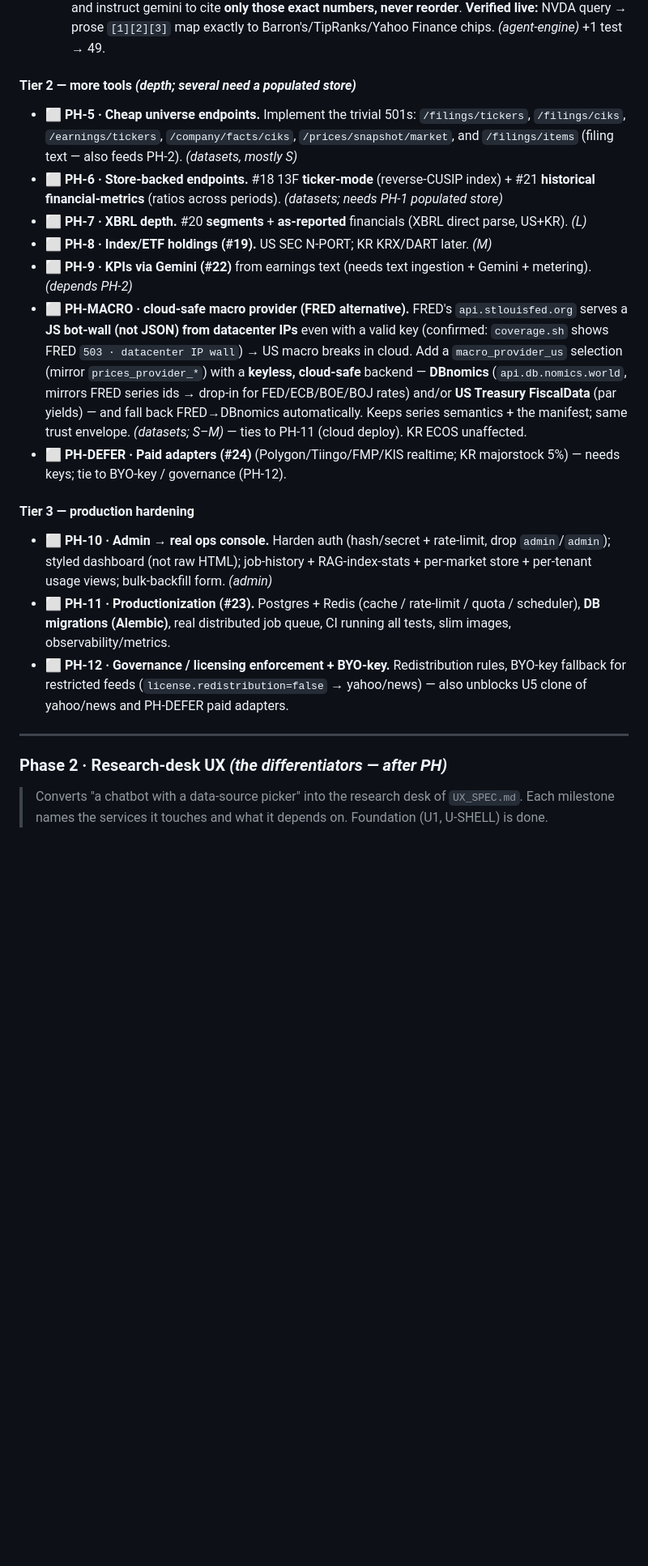
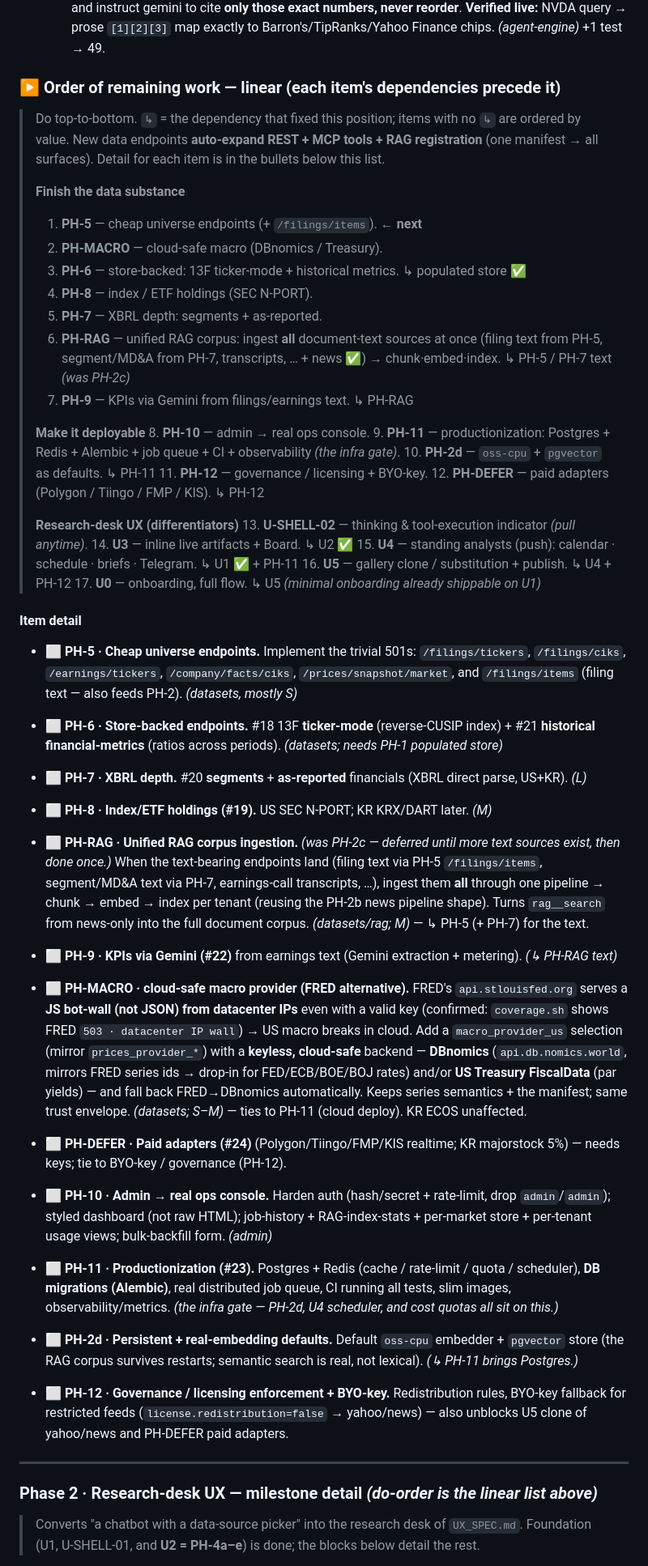
Before and after one commit to JinJis/value-graph, a Markdown page: platform/docs/ROADMAP.md, the part around one of its changes. Shown at 81% size. Drawn GitHub-style; blank space fills up the shorter version.

```diff
--- a/platform/docs/ROADMAP.md
+++ b/platform/docs/ROADMAP.md
@@ -199,7 +197,38 @@ Within a phase, follow the tier/dependency order given. The foundation milestone
     **only those exact numbers, never reorder**. **Verified live:** NVDA query → prose `[1][2][3]` map
     exactly to Barron's/TipRanks/Yahoo Finance chips. *(agent-engine)* +1 test → 49.
 
-#### Tier 2 — more tools *(depth; several need a populated store)*
+### ▶ Order of remaining work — linear (each item's dependencies precede it)
+
+> Do top-to-bottom. `↳` = the dependency that fixed this position; items with no `↳` are ordered by value.
+> New data endpoints **auto-expand REST + MCP tools + RAG registration** (one manifest → all surfaces).
+> Detail for each item is in the bullets below this list.
+>
+> **Finish the data substance**
+> 1. **PH-5** — cheap universe endpoints (+ `/filings/items`).  ← **next**
+> 2. **PH-MACRO** — cloud-safe macro (DBnomics / Treasury).
+> 3. **PH-6** — store-backed: 13F ticker-mode + historical metrics.  ↳ populated store ✅
+> 4. **PH-8** — index / ETF holdings (SEC N-PORT).
+> 5. **PH-7** — XBRL depth: segments + as-reported.
+> 6. **PH-RAG** — unified RAG corpus: ingest **all** document-text sources at once (filing text from PH-5,
+>    segment/MD&A from PH-7, transcripts, … + news ✅) → chunk·embed·index.  ↳ PH-5 / PH-7 text  *(was PH-2c)*
+> 7. **PH-9** — KPIs via Gemini from filings/earnings text.  ↳ PH-RAG
+>
+> **Make it deployable**
+> 8. **PH-10** — admin → real ops console.
+> 9. **PH-11** — productionization: Postgres + Redis + Alembic + job queue + CI + observability  *(the infra gate)*.
+> 10. **PH-2d** — `oss-cpu` + `pgvector` as defaults.  ↳ PH-11
+> 11. **PH-12** — governance / licensing + BYO-key.
+> 12. **PH-DEFER** — paid adapters (Polygon / Tiingo / FMP / KIS).  ↳ PH-12
+>
+> **Research-desk UX (differentiators)**
+> 13. **U-SHELL-02** — thinking & tool-execution indicator  *(pull anytime)*.
+> 14. **U3** — inline live artifacts + Board.  ↳ U2 ✅
+> 15. **U4** — standing analysts (push): calendar · schedule · briefs · Telegram.  ↳ U1 ✅ + PH-11
+> 16. **U5** — gallery clone / substitution + publish.  ↳ U4 + PH-12
+> 17. **U0** — onboarding, full flow.  ↳ U5  *(minimal onboarding already shippable on U1)*
+
+#### Item detail
+
 - ⬜ **PH-5 · Cheap universe endpoints.** Implement the trivial 501s: `/filings/tickers`, `/filings/ciks`,
   `/earnings/tickers`, `/company/facts/ciks`, `/prices/snapshot/market`, and `/filings/items` (filing
   text — also feeds PH-2). *(datasets, mostly S)*
@@ -207,8 +236,12 @@ Within a phase, follow the tier/dependency order given. The foundation milestone
   financial-metrics** (ratios across periods). *(datasets; needs PH-1 populated store)*
 - ⬜ **PH-7 · XBRL depth.** #20 **segments** + **as-reported** financials (XBRL direct parse, US+KR). *(L)*
 - ⬜ **PH-8 · Index/ETF holdings (#19).** US SEC N-PORT; KR KRX/DART later. *(M)*
-- ⬜ **PH-9 · KPIs via Gemini (#22)** from earnings text (needs text ingestion + Gemini + metering).
-  *(depends PH-2)*
+- ⬜ **PH-RAG · Unified RAG corpus ingestion.** *(was PH-2c — deferred until more text sources exist, then
+  done once.)* When the text-bearing endpoints land (filing text via PH-5 `/filings/items`, segment/MD&A
+  text via PH-7, earnings-call transcripts, …), ingest them **all** through one pipeline → chunk → embed →
+  index per tenant (reusing the PH-2b news pipeline shape). Turns `rag__search` from news-only into the
+  full document corpus. *(datasets/rag; M)* — ↳ PH-5 (+ PH-7) for the text.
+- ⬜ **PH-9 · KPIs via Gemini (#22)** from earnings text (Gemini extraction + metering). *(↳ PH-RAG text)*
 - ⬜ **PH-MACRO · cloud-safe macro provider (FRED alternative).** FRED's `api.stlouisfed.org` serves a
   **JS bot-wall (not JSON) from datacenter IPs** even with a valid key (confirmed: `coverage.sh` shows
   FRED `503 · datacenter IP wall`) → US macro breaks in cloud. Add a `macro_provider_us` selection (mirror
@@ -219,21 +252,22 @@ Within a phase, follow the tier/dependency order given. The foundation milestone
 - ⬜ **PH-DEFER · Paid adapters (#24)** (Polygon/Tiingo/FMP/KIS realtime; KR majorstock 5%) — needs keys;
   tie to BYO-key / governance (PH-12).
 
-#### Tier 3 — production hardening
 - ⬜ **PH-10 · Admin → real ops console.** Harden auth (hash/secret + rate-limit, drop `admin`/`admin`);
   styled dashboard (not raw HTML); job-history + RAG-index-stats + per-market store + per-tenant usage
   views; bulk-backfill form. *(admin)*
 - ⬜ **PH-11 · Productionization (#23).** Postgres + Redis (cache / rate-limit / quota / scheduler), **DB
   migrations (Alembic)**, real distributed job queue, CI running all tests, slim images,
-  observability/metrics.
+  observability/metrics. *(the infra gate — PH-2d, U4 scheduler, and cost quotas all sit on this.)*
+- ⬜ **PH-2d · Persistent + real-embedding defaults.** Default `oss-cpu` embedder + `pgvector` store (the
+  RAG corpus survives restarts; semantic search is real, not lexical). *(↳ PH-11 brings Postgres.)*
 - ⬜ **PH-12 · Governance / licensing enforcement + BYO-key.** Redistribution rules, BYO-key fallback for
   restricted feeds (`license.redistribution=false` → yahoo/news) — also unblocks U5 clone of yahoo/news
   and PH-DEFER paid adapters.
 
 ---
 
-### Phase 2 · Research-desk UX *(the differentiators — after PH)*
+### Phase 2 · Research-desk UX — milestone detail *(do-order is the linear list above)*
 
-> Converts "a chatbot with a data-source picker" into the research desk of `UX_SPEC.md`. Each milestone
-> names the services it touches and what it depends on. Foundation (U1, U-SHELL) is done.
+> Converts "a chatbot with a data-source picker" into the research desk of `UX_SPEC.md`. Foundation
+> (U1, U-SHELL-01, and **U2 = PH-4a–e**) is done; the blocks below detail the rest.
 
```
Also changed, not shown: other parts of platform/docs/ROADMAP.md (+11 -26 lines).
